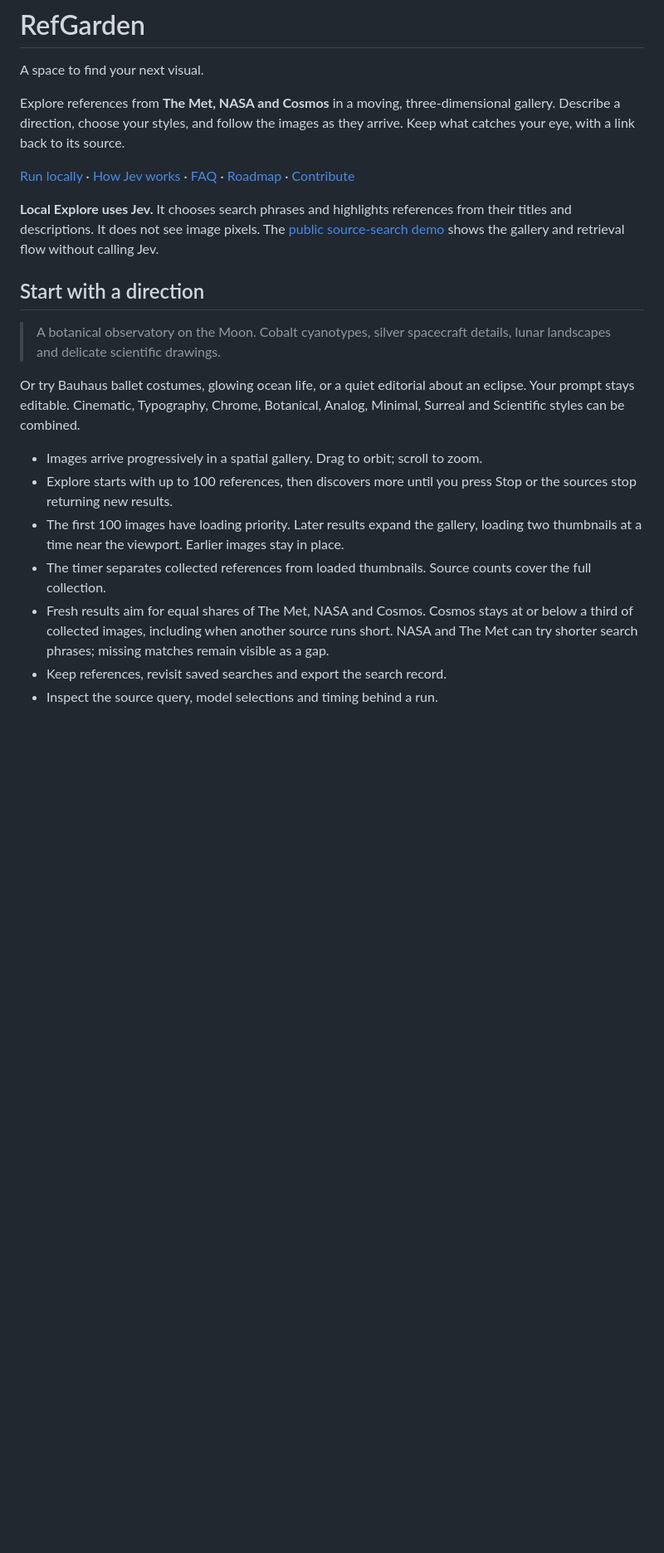
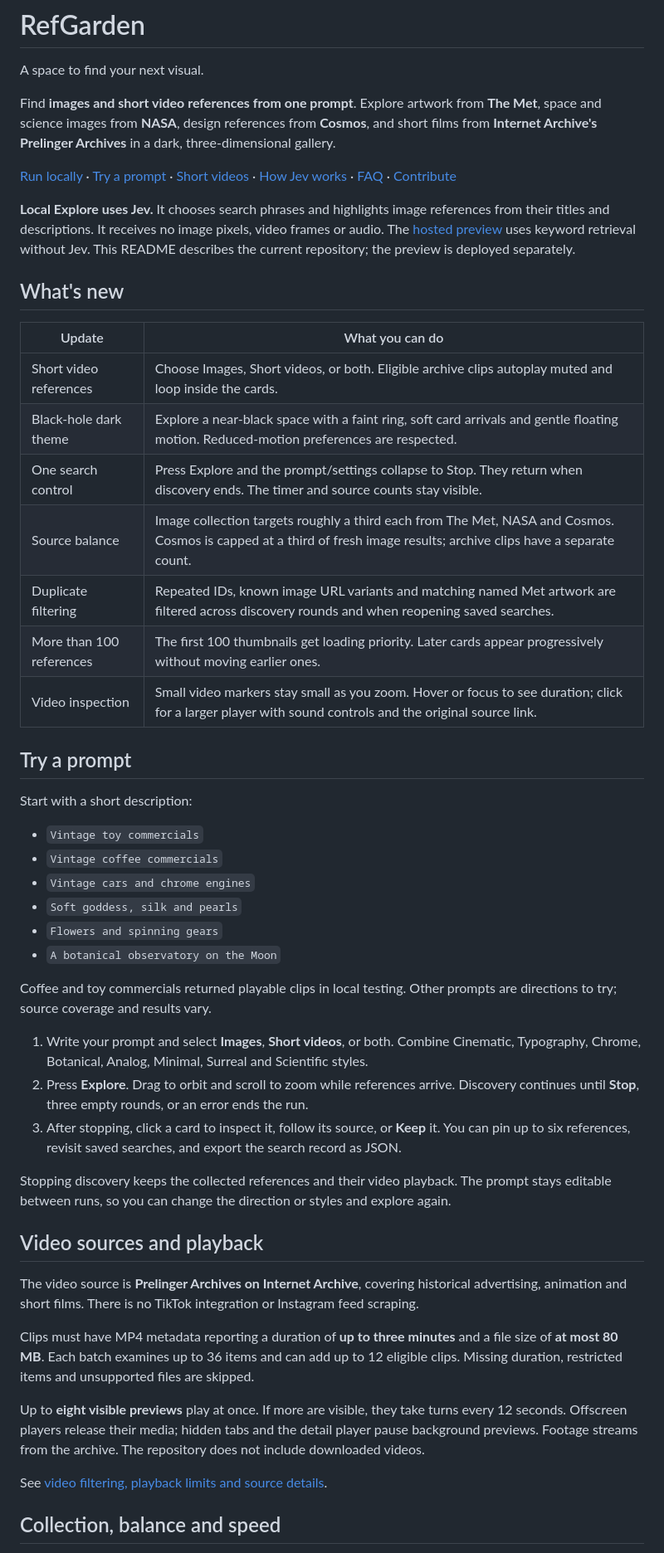
Before and after one commit to AlbionaHoti/refgarden, a Markdown page: README.md, the part around one of its changes. Shown at 83% size. GitHub-like rendering; blank space fills up the shorter version.

Commit message:
Document video discovery, gallery updates, and usage in README

```diff
--- a/README.md
+++ b/README.md
@@ -4,22 +4,52 @@
 
 A space to find your next visual.
 
-Explore references from **The Met, NASA and Cosmos** in a moving, three-dimensional gallery. Describe a direction, choose your styles, and follow the images as they arrive. Keep what catches your eye, with a link back to its source.
+Find **images and short video references from one prompt**. Explore artwork from **The Met**, space and science images from **NASA**, design references from **Cosmos**, and short films from **Internet Archive's Prelinger Archives** in a dark, three-dimensional gallery.
 
-[Run locally](#run-locally) · [How Jev works](docs/HOW_IT_WORKS.md) · [FAQ](#faq) · [Roadmap](ROADMAP.md) · [Contribute](CONTRIBUTING.md)
+[Run locally](#run-locally) · [Try a prompt](#try-a-prompt) · [Short videos](docs/SHORT_VIDEOS.md) · [How Jev works](docs/HOW_IT_WORKS.md) · [FAQ](#faq) · [Contribute](CONTRIBUTING.md)
 
-**Local Explore uses Jev.** It chooses search phrases and highlights references from their titles and descriptions. It does not see image pixels. The [public source-search demo](https://jev-curator.vercel.app) shows the gallery and retrieval flow without calling Jev.
+**Local Explore uses Jev.** It chooses search phrases and highlights image references from their titles and descriptions. It receives no image pixels, video frames or audio. The [hosted preview](https://jev-curator.vercel.app) uses keyword retrieval without Jev. This README describes the current repository; the preview is deployed separately.
 
-## Start with a direction
+## What's new
 
-> A botanical observatory on the Moon. Cobalt cyanotypes, silver spacecraft details, lunar landscapes and delicate scientific drawings.
+| Update | What you can do |
+| --- | --- |
+| Short video references | Choose Images, Short videos, or both. Eligible archive clips autoplay muted and loop inside the cards. |
+| Black-hole dark theme | Explore a near-black space with a faint ring, soft card arrivals and gentle floating motion. Reduced-motion preferences are respected. |
+| One search control | Press Explore and the prompt/settings collapse to Stop. They return when discovery ends. The timer and source counts stay visible. |
+| Source balance | Image collection targets roughly a third each from The Met, NASA and Cosmos. Cosmos is capped at a third of fresh image results; archive clips have a separate count. |
+| Duplicate filtering | Repeated IDs, known image URL variants and matching named Met artwork are filtered across discovery rounds and when reopening saved searches. |
+| More than 100 references | The first 100 thumbnails get loading priority. Later cards appear progressively without moving earlier ones. |
+| Video inspection | Small video markers stay small as you zoom. Hover or focus to see duration; click for a larger player with sound controls and the original source link. |
 
-Or try Bauhaus ballet costumes, glowing ocean life, or a quiet editorial about an eclipse. Your prompt stays editable. Cinematic, Typography, Chrome, Botanical, Analog, Minimal, Surreal and Scientific styles can be combined.
+## Try a prompt
 
-- Images arrive progressively in a spatial gallery. Drag to orbit; scroll to zoom.
-- Explore starts with up to 100 references, then discovers more until you press Stop or the sources stop returning new results.
-- The first 100 images have loading priority. Later results expand the gallery, loading two thumbnails at a time near the viewport. Earlier images stay in place.
-- The timer separates collected references from loaded thumbnails. Source counts cover the full collection.
-- Fresh results aim for equal shares of The Met, NASA and Cosmos. Cosmos stays at or below a third of collected images, including when another source runs short. NASA and The Met can try shorter search phrases; missing matches remain visible as a gap.
-- Keep references, revisit saved searches and export the search record.
-- Inspect the source query, model selections and timing behind a run.
+Start with a short description:
+
+- `Vintage toy commercials`
+- `Vintage coffee commercials`
+- `Vintage cars and chrome engines`
+- `Soft goddess, silk and pearls`
+- `Flowers and spinning gears`
+- `A botanical observatory on the Moon`
+
+Coffee and toy commercials returned playable clips in local testing. Other prompts are directions to try; source coverage and results vary.
+
+1. Write your prompt and select **Images**, **Short videos**, or both. Combine Cinematic, Typography, Chrome, Botanical, Analog, Minimal, Surreal and Scientific styles.
+2. Press **Explore**. Drag to orbit and scroll to zoom while references arrive. Discovery continues until **Stop**, three empty rounds, or an error ends the run.
+3. After stopping, click a card to inspect it, follow its source, or **Keep** it. You can pin up to six references, revisit saved searches, and export the search record as JSON.
+
+Stopping discovery keeps the collected references and their video playback. The prompt stays editable between runs, so you can change the direction or styles and explore again.
+
+## Video sources and playback
+
+The video source is **Prelinger Archives on Internet Archive**, covering historical advertising, animation and short films. There is no TikTok integration or Instagram feed scraping.
+
+Clips must have MP4 metadata reporting a duration of **up to three minutes** and a file size of **at most 80 MB**. Each batch examines up to 36 items and can add up to 12 eligible clips. Missing duration, restricted items and unsupported files are skipped.
+
+Up to **eight visible previews** play at once. If more are visible, they take turns every 12 seconds. Offscreen players release their media; hidden tabs and the detail player pause background previews. Footage streams from the archive. The repository does not include downloaded videos.
+
+See [video filtering, playback limits and source details](docs/SHORT_VIDEOS.md).
+
+## Collection, balance and speed
+
```
Also changed, not shown: other parts of README.md (+41 -12 lines).
